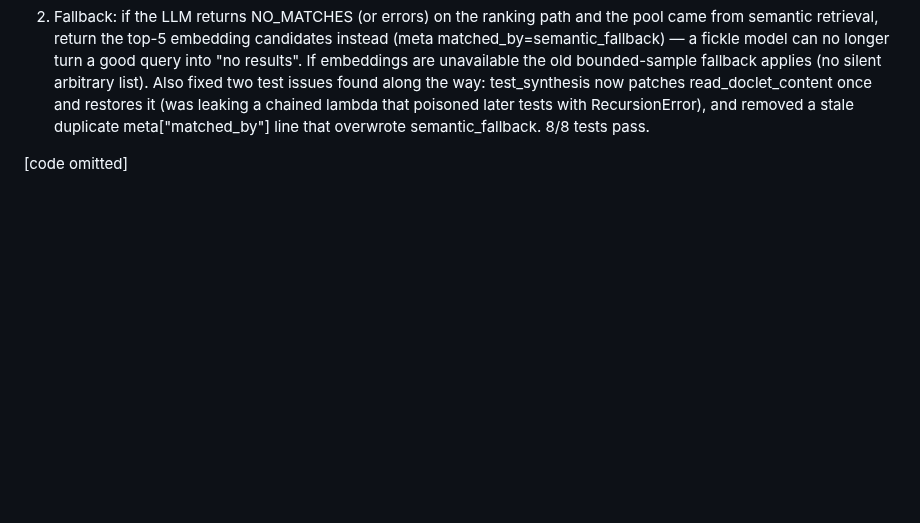
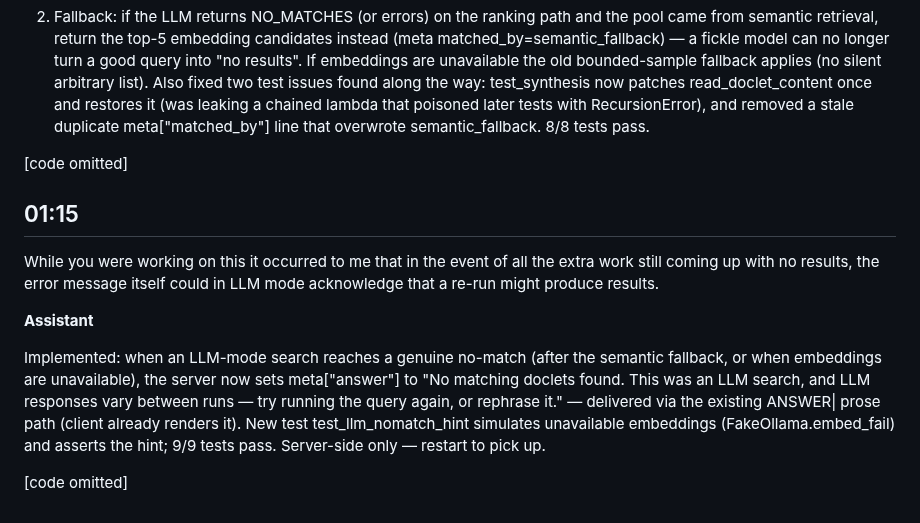
Before and after one commit to easycoder/doclets, a Markdown page: conversation/002.md, the part around the change. Drawn GitHub-style; blank space fills up the shorter version.

```diff
--- a/conversation/002.md
+++ b/conversation/002.md
@@ -133,3 +133,13 @@ Yes — two-part strategy, committed (2608021300), server-side only (restart to
 Also fixed two test issues found along the way: test_synthesis now patches read_doclet_content once and restores it (was leaking a chained lambda that poisoned later tests with RecursionError), and removed a stale duplicate meta["matched_by"] line that overwrote semantic_fallback. 8/8 tests pass.
 
 [code omitted]
+
+## 01:15
+
+While you were working on this it occurred to me that in the event of all the extra work still coming up with no results, the error message itself could in LLM mode acknowledge that a re-run might produce results.
+
+**Assistant**
+
+Implemented: when an LLM-mode search reaches a genuine no-match (after the semantic fallback, or when embeddings are unavailable), the server now sets meta["answer"] to "No matching doclets found. This was an LLM search, and LLM responses vary between runs — try running the query again, or rephrase it." — delivered via the existing ANSWER| prose path (client already renders it). New test test_llm_nomatch_hint simulates unavailable embeddings (FakeOllama.embed_fail) and asserts the hint; 9/9 tests pass. Server-side only — restart to pick up.
+
+[code omitted]
```
